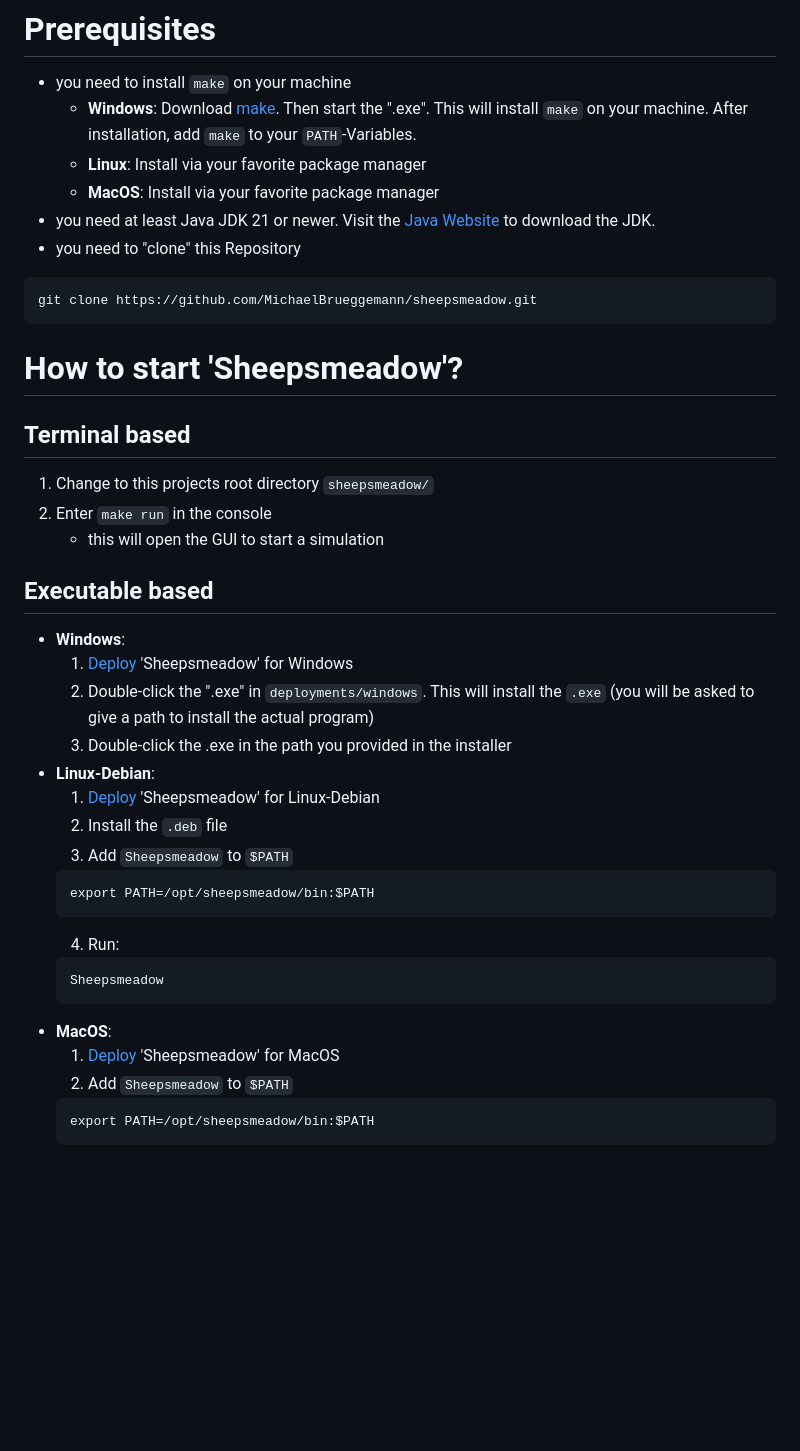
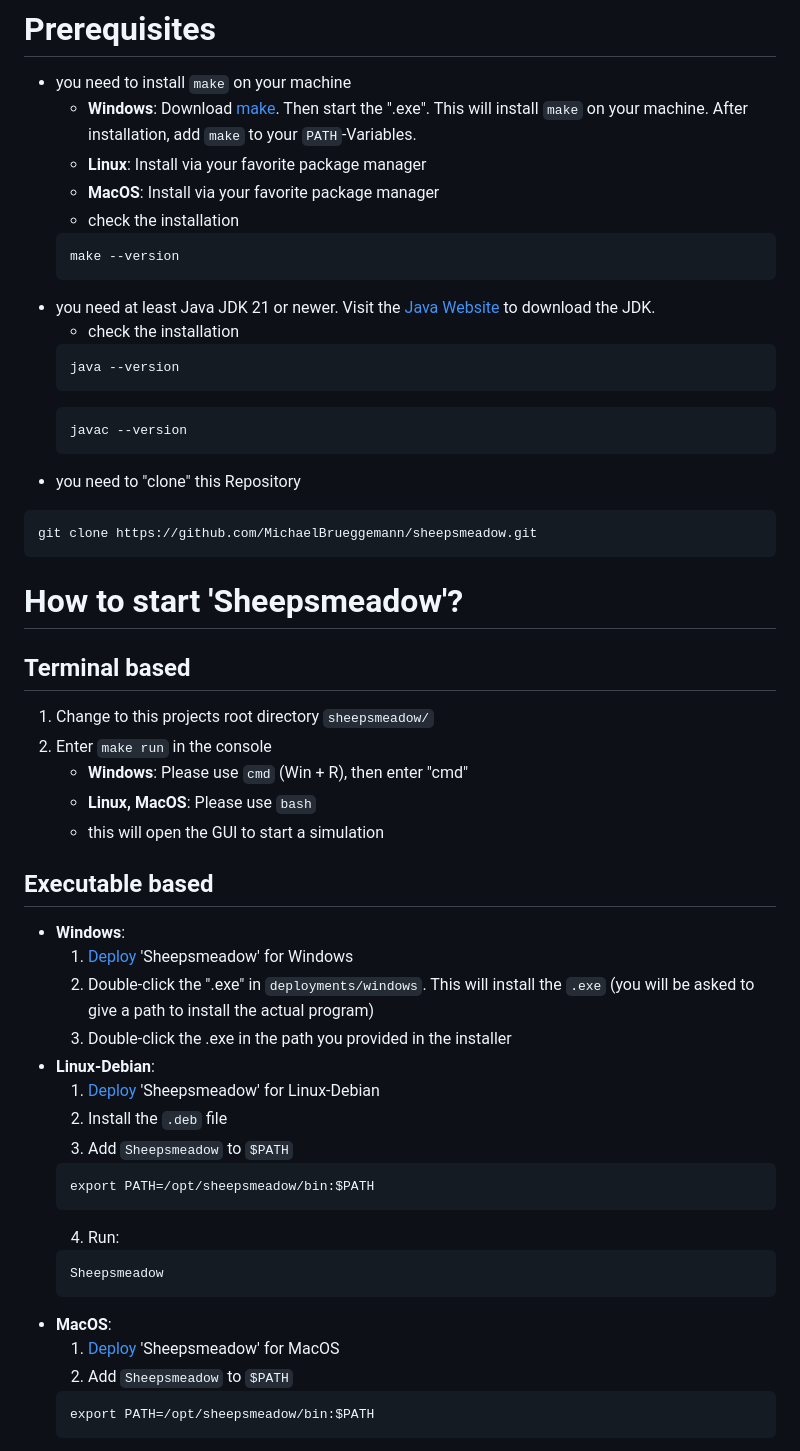
Before and after one commit to MichaelBrueggemann/sheepsmeadow, a Markdown page: README.md, the part around one of its changes. Drawn GitHub-style; blank space fills up the shorter version.

````diff
--- a/README.md
+++ b/README.md
@@ -10,7 +10,18 @@ Purpose of this simulation is to give an introduction to "Multi-Agent-Systems" (
     - **Windows**: Download [make](https://gnuwin32.sourceforge.net/downlinks/make.php). Then start the ".exe". This will install `make` on your machine. After installation, add `make` to your `PATH`-Variables.
     - **Linux**: Install via your favorite package manager
     - **MacOS**: Install via your favorite package manager
+    - check the installation
+    ```bash
+    make --version
+    ```
 - you need at least Java JDK 21 or newer. Visit the [Java Website](https://www.oracle.com/java/technologies/downloads/) to download the JDK.
+    - check the installation
+    ```bash
+    java --version
+    ```
+    ```bash
+    javac --version
+    ```
 - you need to "clone" this Repository
 ```bash
 git clone https://github.com/MichaelBrueggemann/sheepsmeadow.git
@@ -20,6 +31,8 @@ git clone https://github.com/MichaelBrueggemann/sheepsmeadow.git
 ## Terminal based
 1. Change to this projects root directory `sheepsmeadow/`
 2. Enter `make run` in the console
+    - **Windows**: Please use `cmd` (Win + R), then enter "cmd"
+    - **Linux, MacOS**: Please use `bash`
     - this will open the GUI to start a simulation
 
 ## Executable based
````
Also changed, not shown: other parts of README.md (+18 -3 lines).
